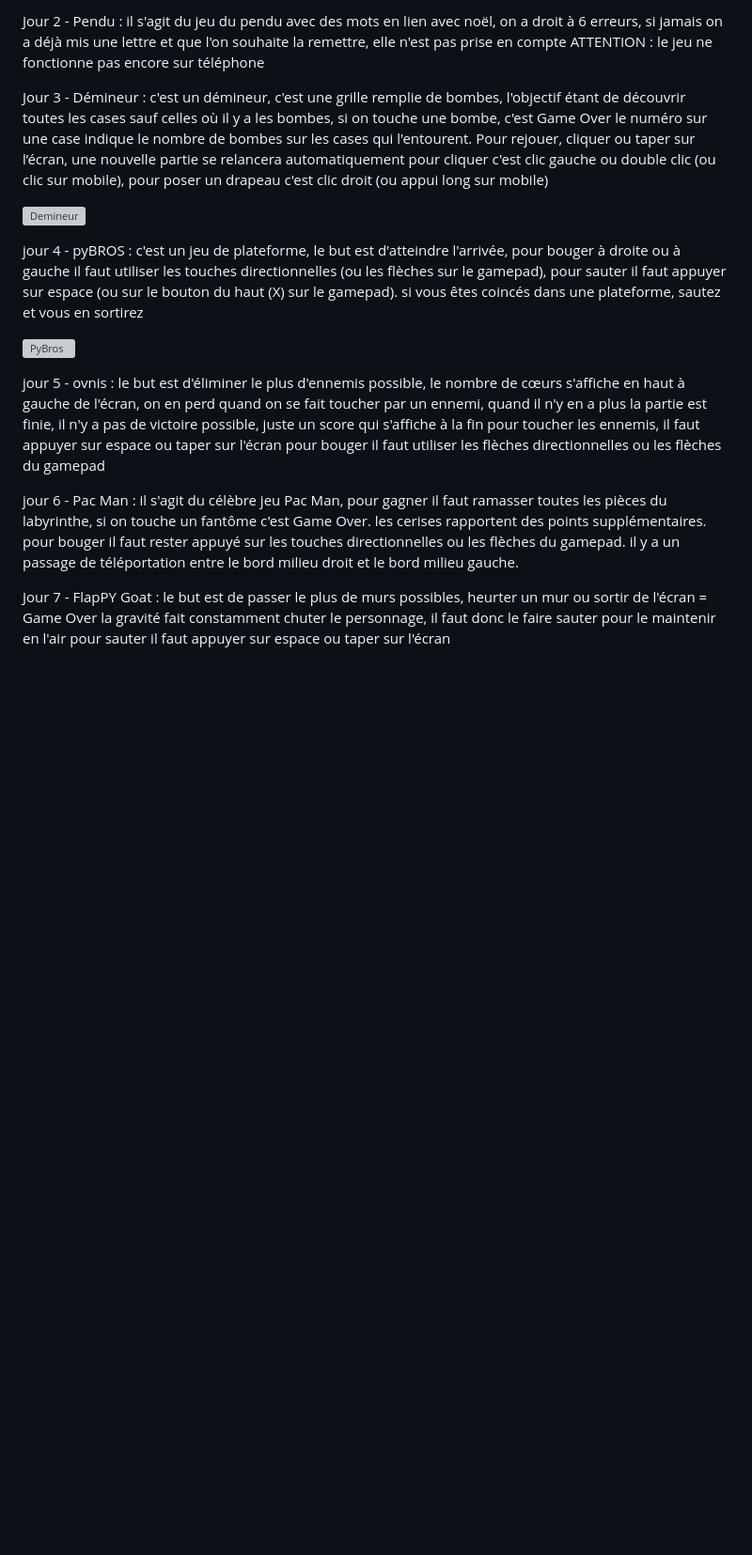
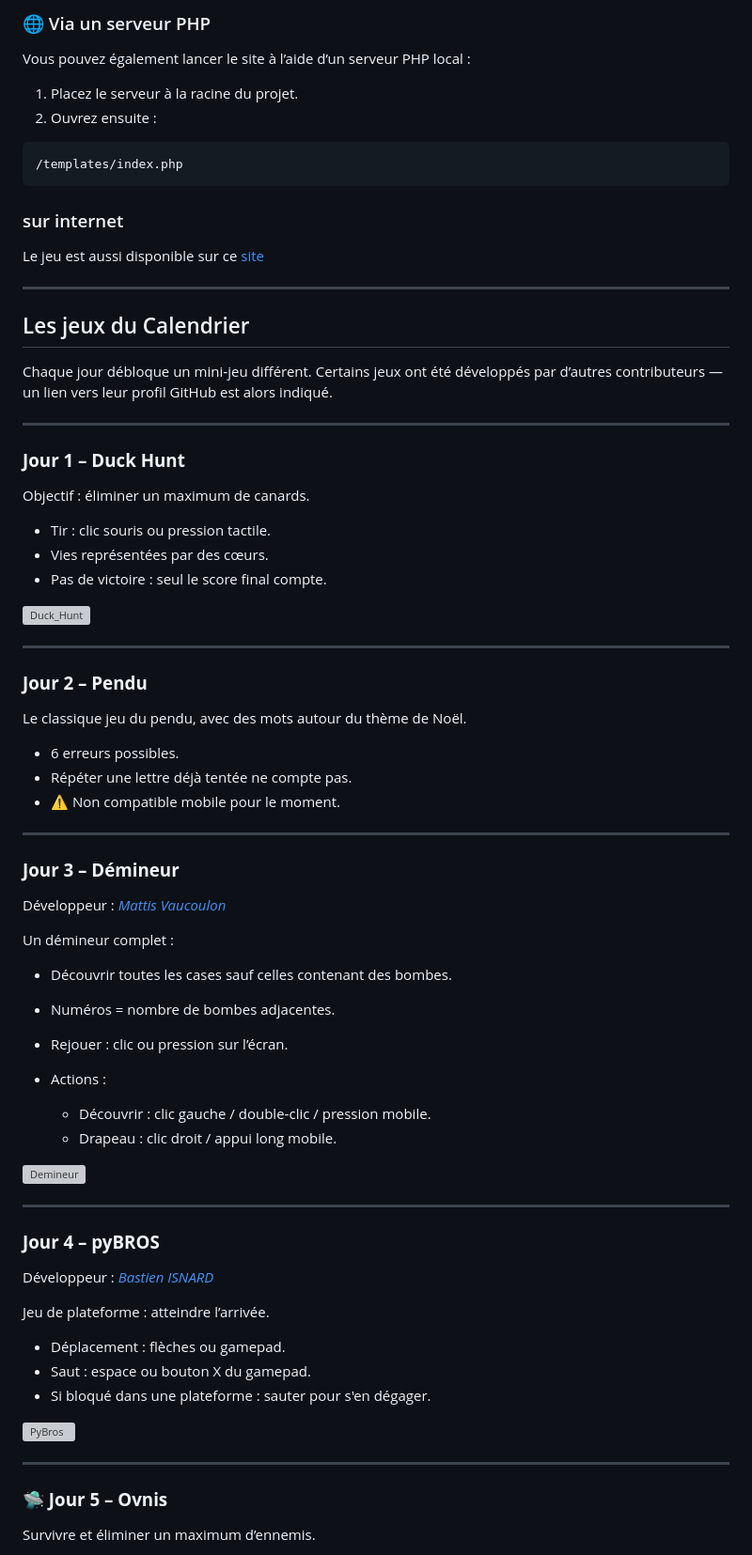
Before and after one commit to cookie2211/CalendrierDeLAvent, a Markdown page: README.md, the part around one of its changes. Shown at 94% size. Drawn GitHub-style; blank space fills up the shorter version; grey boxes are pictures that could not be loaded.

Commit message:
update README.md
ajout des profils github et des noms des collaborateurs du projet. ajout de la license et d'une description plus précise du jeu

````diff
--- a/README.md
+++ b/README.md
@@ -19,40 +17,81 @@ le but est d'éliminer le plus de canards possibles pour les toucher il faut cli
 
-Jour 2  - Pendu :
-il s'agit du jeu du pendu avec des mots en lien avec noël, on a droit à 6 erreurs, si jamais on a déjà mis une lettre et que l'on souhaite la remettre, elle n'est pas prise en compte
-ATTENTION : le jeu ne fonctionne pas encore sur téléphone
+### 🌐 Via un serveur PHP
 
-Jour 3  - Démineur :
-c'est un démineur, c'est une grille remplie de bombes, l'objectif étant de découvrir toutes les cases sauf celles où il y a les bombes, si on touche une bombe, c'est Game Over
-le numéro sur une case indique le nombre de bombes sur les cases qui l'entourent.
-Pour rejouer, cliquer ou taper sur l’écran, une nouvelle partie se relancera automatiquement
-pour cliquer c'est clic gauche ou double clic (ou clic sur mobile),
-pour poser un drapeau c'est clic droit (ou appui long sur mobile)
+Vous pouvez également lancer le site à l’aide d’un serveur PHP local :
+
+1. Placez le serveur à la racine du projet.
+2. Ouvrez ensuite :
+
+```
+/templates/index.php
+```
+### sur internet
+
+Le jeu est aussi disponible sur ce [site](https://calendrierdelavent.eu.pythonanywhere.com/)
+
+---
+
+## Les jeux du Calendrier
+
+Chaque jour débloque un mini‑jeu différent. Certains jeux ont été développés par d’autres contributeurs — un lien vers leur profil GitHub est alors indiqué.
+
+---
+
+### **Jour 1 – Duck Hunt**
+
+Objectif : éliminer un maximum de canards.
+
+* Tir : clic souris ou pression tactile.
+* Vies représentées par des cœurs.
+* Pas de victoire : seul le score final compte.
+
+![Duck\_Hunt](https://github.com/cookie2211/CalendrierDeLAvent/blob/v1/assets/DuckHunt.PNG)
+
+---
+
+### **Jour 2 – Pendu**
+
+Le classique jeu du pendu, avec des mots autour du thème de Noël.
+
+* 6 erreurs possibles.
+* Répéter une lettre déjà tentée ne compte pas.
+* ⚠️ Non compatible mobile pour le moment.
+
+---
+
+### **Jour 3 – Démineur**
+
+Développeur : [*Mattis Vaucoulon*](https://github.com/Mat06v)
+
+Un démineur complet :
+
+* Découvrir toutes les cases sauf celles contenant des bombes.
+* Numéros = nombre de bombes adjacentes.
+* Rejouer : clic ou pression sur l’écran.
+* Actions :
+
+  * Découvrir : clic gauche / double‑clic / pression mobile.
+  * Drapeau : clic droit / appui long mobile.
 
 ![Demineur](https://github.com/cookie2211/CalendrierDeLAvent/blob/v1/assets/demineur.PNG)
 
-jour 4  - pyBROS :
-c'est un jeu de plateforme, le but est d'atteindre l'arrivée,
-pour bouger à droite ou à gauche il faut utiliser les touches directionnelles (ou les flèches sur le gamepad),
-pour sauter il faut appuyer sur espace (ou sur le bouton du haut (X) sur le gamepad).
-si vous êtes coincés dans une plateforme, sautez et vous en sortirez
+---
+
+### **Jour 4 – pyBROS**
+
+Développeur : [*Bastien ISNARD*](https://github.com/Lisnarde)
+
+Jeu de plateforme : atteindre l’arrivée.
+
+* Déplacement : flèches ou gamepad.
+* Saut : espace ou bouton X du gamepad.
+* Si bloqué dans une plateforme : sauter pour s'en dégager.
 
 ![PyBros](https://github.com/cookie2211/CalendrierDeLAvent/blob/v1/assets/PyBros.PNG)
 
-jour 5  - ovnis :
-le but est d'éliminer le plus d'ennemis possible, le nombre de cœurs s'affiche en haut à gauche de l'écran,
-on en perd quand on se fait toucher par un ennemi, quand il n'y en a plus la partie est finie,
-il n'y a pas de victoire possible, juste un score qui s'affiche à la fin
-pour toucher les ennemis, il faut appuyer sur espace ou taper sur l'écran
-pour bouger il faut utiliser les flèches directionnelles ou les flèches du gamepad
+---
 
-jour 6  - Pac Man :
-il s'agit du célèbre jeu Pac Man, pour gagner il faut ramasser toutes les pièces du labyrinthe, si on touche un fantôme c'est Game Over.
-les cerises rapportent des points supplémentaires.
-pour bouger il faut rester appuyé sur les touches directionnelles ou les flèches du gamepad.
-il y a un passage de téléportation entre le bord milieu droit et le bord milieu gauche.
+### **🛸 Jour 5 – Ovnis**
 
-Jour 7  - FlapPY Goat :
-le but est de passer le plus de murs possibles, heurter un mur ou sortir de l'écran = Game Over
-la gravité fait constamment chuter le personnage, il faut donc le faire sauter pour le maintenir en l'air
-pour sauter il faut appuyer sur espace ou taper sur l'écran
+Survivre et éliminer un maximum d’ennemis.
 
````
Also changed, not shown: other parts of README.md (+61 -17 lines).
